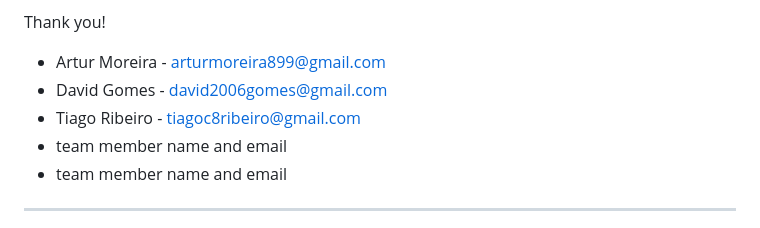
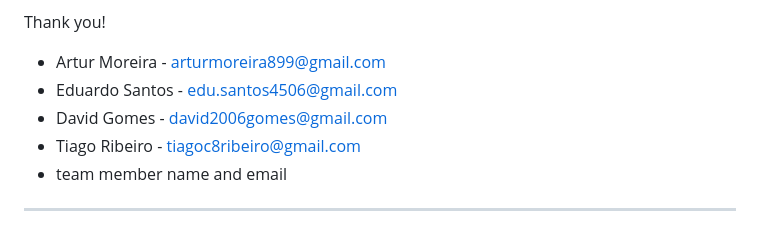
Before and after one commit to edus4506/RippleUp, a Markdown page: README.md, the part around the change. GitHub-like rendering.

Commit message:
Update team members in README
Added Eduardo Santos to the team members list.

```diff
--- a/README.md
+++ b/README.md
@@ -35,9 +35,9 @@ Please contact us!
 Thank you!
 
 * Artur Moreira - arturmoreira899@gmail.com
+* Eduardo Santos - edu.santos4506@gmail.com
 * David Gomes - david2006gomes@gmail.com
 * Tiago Ribeiro - tiagoc8ribeiro@gmail.com
-* team member name and email
 * team member name and email
 
 ---
```
